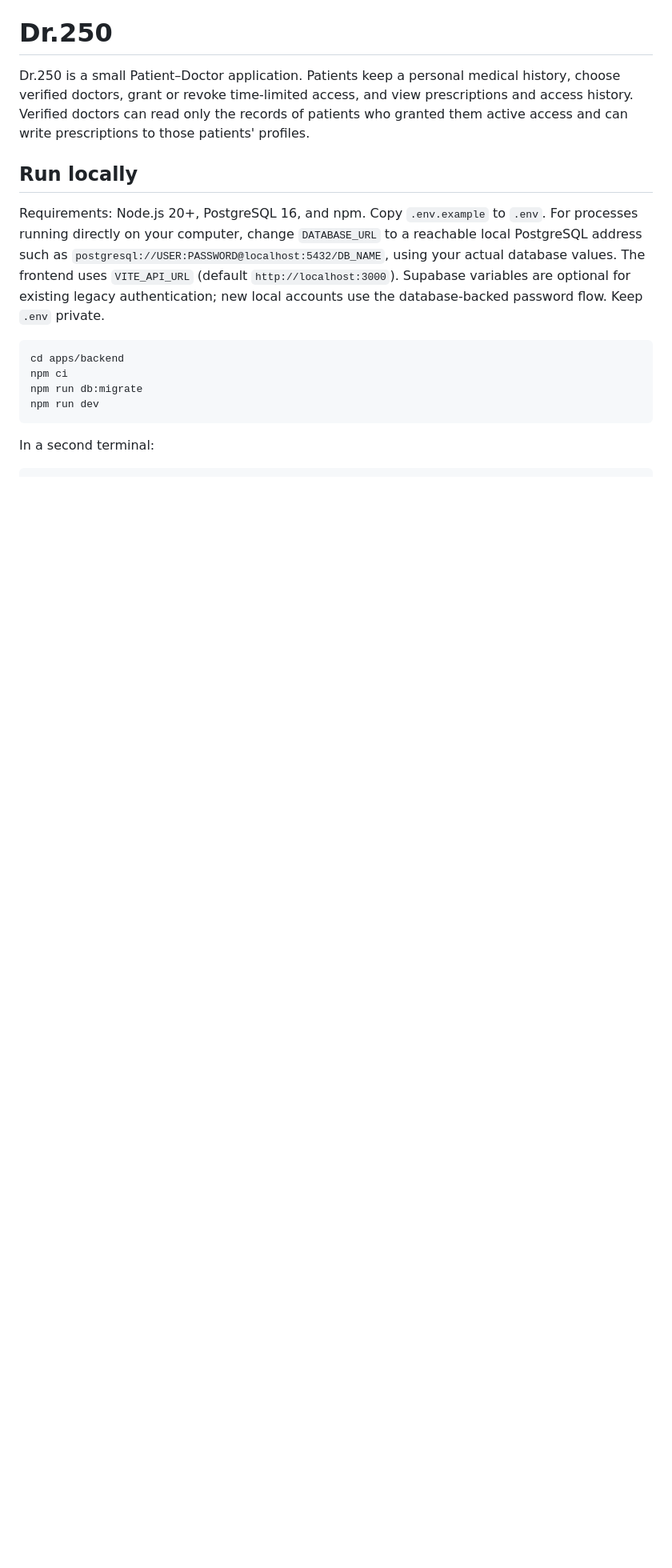
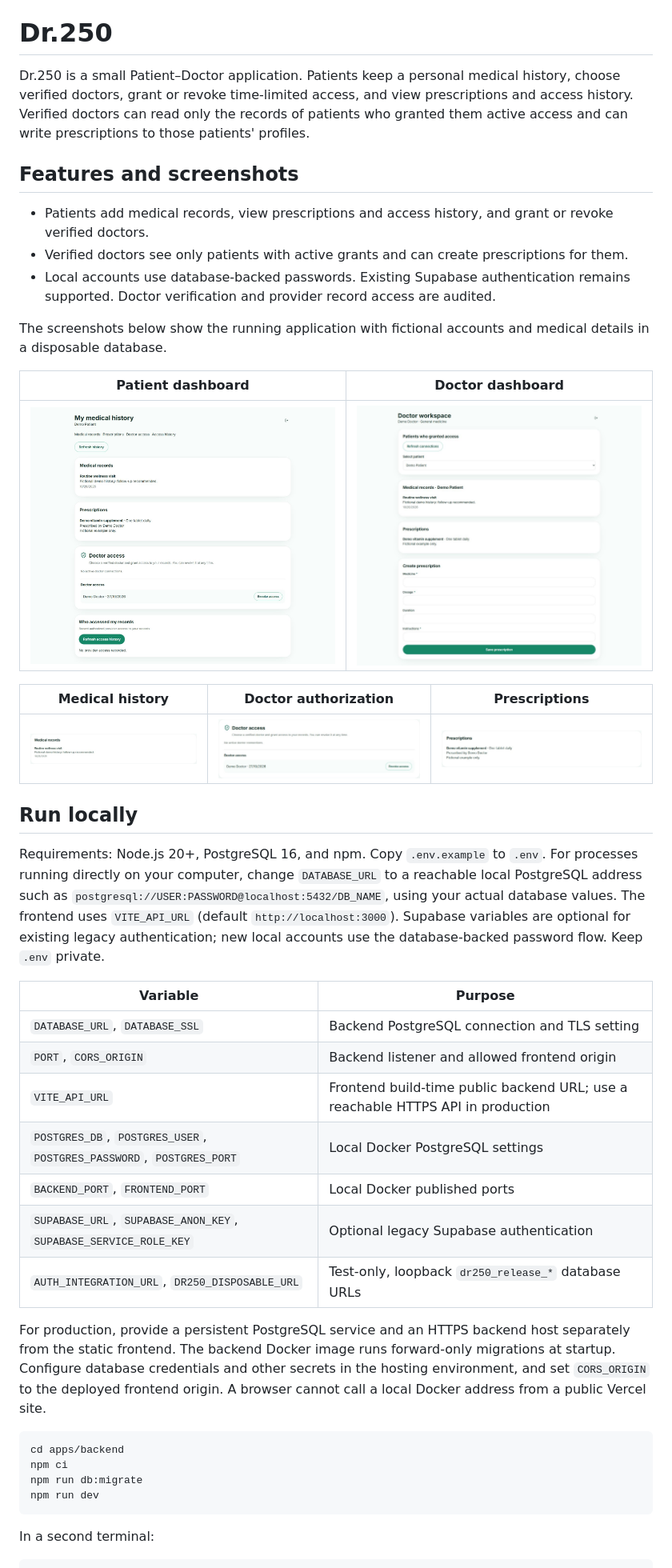
Before and after one commit to rdsne-08/Dr.250, a Markdown page: README.md, the part around one of its changes. Shown at 80% size. Drawn GitHub-style; pictures changed too: docs/images/doctor-access.jpg (added), docs/images/doctor-dashboard.jpg (added), docs/images/medical-history.jpg (added); blank space fills up the shorter version.

Commit message:
Document patient doctor release with disposable demo screenshots

````diff
--- a/README.md
+++ b/README.md
@@ -2,9 +2,37 @@
 
 Dr.250 is a small Patient–Doctor application. Patients keep a personal medical history, choose verified doctors, grant or revoke time-limited access, and view prescriptions and access history. Verified doctors can read only the records of patients who granted them active access and can write prescriptions to those patients' profiles.
 
+## Features and screenshots
+
+- Patients add medical records, view prescriptions and access history, and grant or revoke verified doctors.
+- Verified doctors see only patients with active grants and can create prescriptions for them.
+- Local accounts use database-backed passwords. Existing Supabase authentication remains supported. Doctor verification and provider record access are audited.
+
+The screenshots below show the running application with fictional accounts and medical details in a disposable database.
+
+| Patient dashboard | Doctor dashboard |
+| --- | --- |
+| ![Patient dashboard with fictional history, prescription and doctor grant](docs/images/patient-dashboard.jpg) | ![Doctor dashboard with an authorized fictional patient](docs/images/doctor-dashboard.jpg) |
+
+| Medical history | Doctor authorization | Prescriptions |
+| --- | --- | --- |
+| ![Fictional medical record](docs/images/medical-history.jpg) | ![Active doctor grant with revoke control](docs/images/doctor-access.jpg) | ![Fictional prescription in patient history](docs/images/prescriptions.jpg) |
+
 ## Run locally
 
 Requirements: Node.js 20+, PostgreSQL 16, and npm. Copy `.env.example` to `.env`. For processes running directly on your computer, change `DATABASE_URL` to a reachable local PostgreSQL address such as `postgresql://USER:PASSWORD@localhost:5432/DB_NAME`, using your actual database values. The frontend uses `VITE_API_URL` (default `http://localhost:3000`). Supabase variables are optional for existing legacy authentication; new local accounts use the database-backed password flow. Keep `.env` private.
+
+| Variable | Purpose |
+| --- | --- |
+| `DATABASE_URL`, `DATABASE_SSL` | Backend PostgreSQL connection and TLS setting |
+| `PORT`, `CORS_ORIGIN` | Backend listener and allowed frontend origin |
+| `VITE_API_URL` | Frontend build-time public backend URL; use a reachable HTTPS API in production |
+| `POSTGRES_DB`, `POSTGRES_USER`, `POSTGRES_PASSWORD`, `POSTGRES_PORT` | Local Docker PostgreSQL settings |
+| `BACKEND_PORT`, `FRONTEND_PORT` | Local Docker published ports |
+| `SUPABASE_URL`, `SUPABASE_ANON_KEY`, `SUPABASE_SERVICE_ROLE_KEY` | Optional legacy Supabase authentication |
+| `AUTH_INTEGRATION_URL`, `DR250_DISPOSABLE_URL` | Test-only, loopback `dr250_release_*` database URLs |
+
+For production, provide a persistent PostgreSQL service and an HTTPS backend host separately from the static frontend. The backend Docker image runs forward-only migrations at startup. Configure database credentials and other secrets in the hosting environment, and set `CORS_ORIGIN` to the deployed frontend origin. A browser cannot call a local Docker address from a public Vercel site.
 
 ```bash
 cd apps/backend
````
Also changed, not shown: other parts of README.md (+10 -0 lines).
